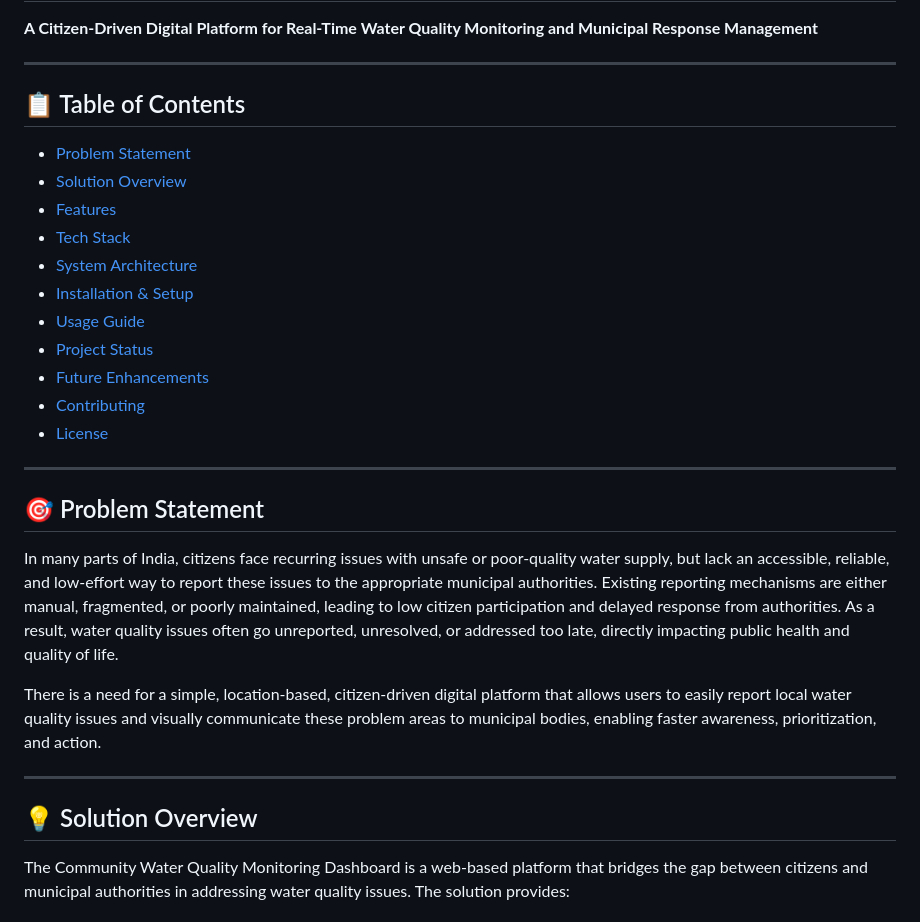
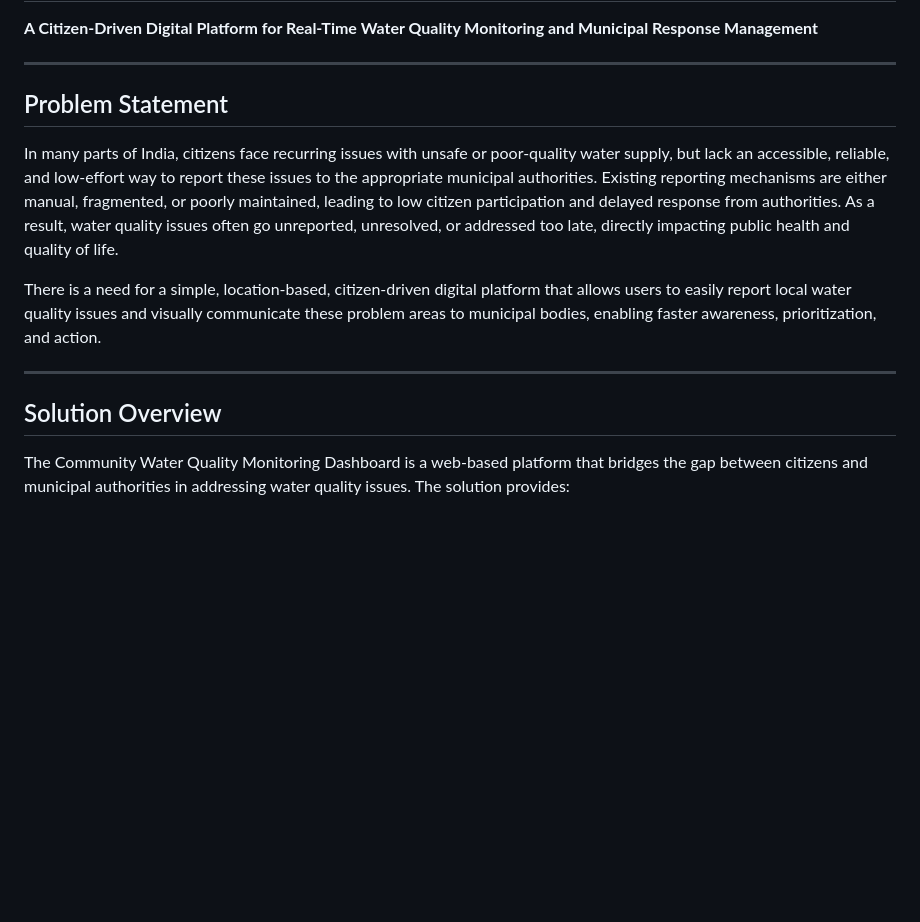
Before and after one commit to Atin-Thappa/water-quality-dashboard, a Markdown page: README.md, the part around one of its changes. Drawn GitHub-style; blank space fills up the shorter version.

Commit message:
Readme done

```diff
--- a/README.md
+++ b/README.md
@@ -4,23 +4,7 @@
 
 ---
 
-## 📋 Table of Contents
-
-- [Problem Statement](#problem-statement)
-- [Solution Overview](#solution-overview)
-- [Features](#features)
-- [Tech Stack](#tech-stack)
-- [System Architecture](#system-architecture)
-- [Installation & Setup](#installation--setup)
-- [Usage Guide](#usage-guide)
-- [Project Status](#project-status)
-- [Future Enhancements](#future-enhancements)
-- [Contributing](#contributing)
-- [License](#license)
-
----
-
-## 🎯 Problem Statement
+## Problem Statement
 
 In many parts of India, citizens face recurring issues with unsafe or poor-quality water supply, but lack an accessible, reliable, and low-effort way to report these issues to the appropriate municipal authorities. Existing reporting mechanisms are either manual, fragmented, or poorly maintained, leading to low citizen participation and delayed response from authorities. As a result, water quality issues often go unreported, unresolved, or addressed too late, directly impacting public health and quality of life.
 
@@ -28,7 +12,7 @@ There is a need for a simple, location-based, citizen-driven digital platform th
 
 ---
 
-## 💡 Solution Overview
+## Solution Overview
 
 The Community Water Quality Monitoring Dashboard is a web-based platform that bridges the gap between citizens and municipal authorities in addressing water quality issues. The solution provides:
 
```
Also changed, not shown: other parts of README.md (+22 -22 lines).
